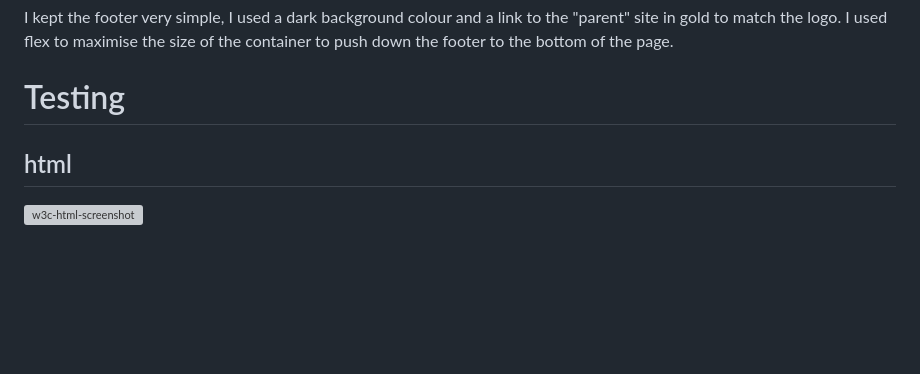
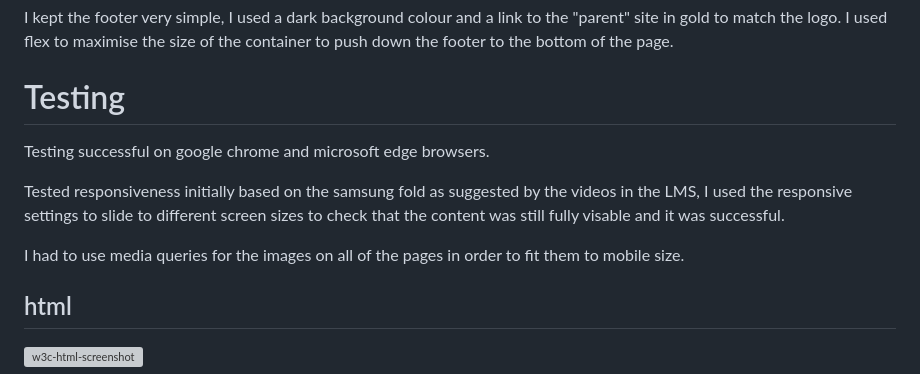
Before and after one commit to Aoifeoc101/P1-Starter-Homes-Ireland, a Markdown page: README.md, the part around the change. GitHub-like rendering; blank space fills up the shorter version; grey boxes are pictures that could not be loaded.

Commit message:
added additional testing info to read.me

```diff
--- a/README.md
+++ b/README.md
@@ -109,6 +109,12 @@ I kept the footer very simple, I used a dark background colour and a link to the
 
 # Testing
 
+Testing successful on google chrome and microsoft edge browsers.
+
+Tested responsiveness initially based on the samsung fold as suggested by the videos in the LMS, I used the responsive settings to slide to different screen sizes to check that the content was still fully visable and it was successful.
+
+I had to use media queries for the images on all of the pages in order to fit them to mobile size.
+
 ## html
 
 ![w3c-html-screenshot](assets/images/w3c-html-screenshot.jpg)
```
